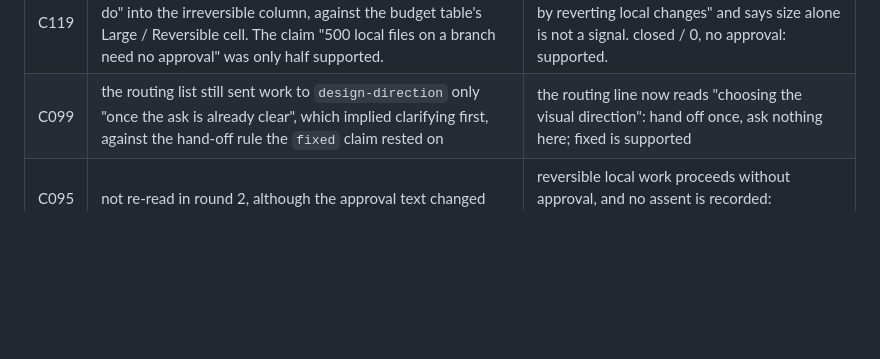
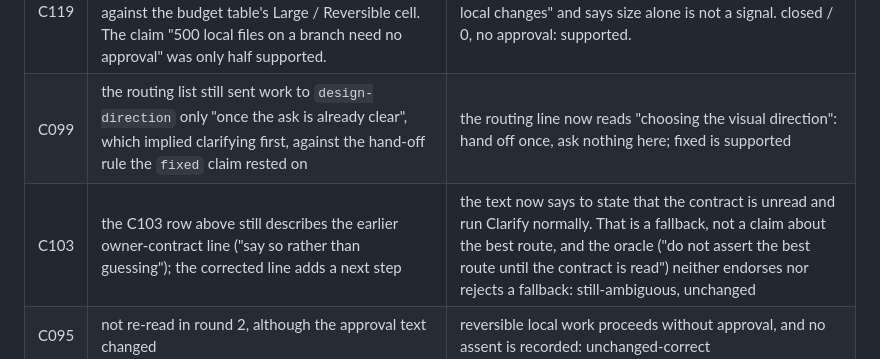
Before and after one commit to simota/clarify-skill, a Markdown page: eval/results-r2.md, the part around the change. GitHub-like rendering; blank space fills up the shorter version.

Commit message:
docs(eval): re-judge C103 against the corrected owner-contract line
The addendum skipped C103 although the line it depends on changed. The
new fallback (state the contract is unread, run Clarify normally) does
not assert a best route; C103 stays still-ambiguous.

Co-Authored-By: Claude Opus 5.5 <noreply@anthropic.com>
Claude-Session: https://claude.ai/code/session_01A9yshLmZNzSYqx8NGnNhD7

```diff
--- a/eval/results-r2.md
+++ b/eval/results-r2.md
@@ -81,6 +81,7 @@ were then re-read against the corrected text.
 |---|---|---|
 | C119 | `detect.md` still moved work that "costs more to redo than to do" into the irreversible column, against the budget table's Large / Reversible cell. The claim "500 local files on a branch need no approval" was only half supported. | `detect.md` now names "cannot be undone by reverting local changes" and says size alone is not a signal. closed / 0, no approval: supported. |
 | C099 | the routing list still sent work to `design-direction` only "once the ask is already clear", which implied clarifying first, against the hand-off rule the `fixed` claim rested on | the routing line now reads "choosing the visual direction": hand off once, ask nothing here; fixed is supported |
+| C103 | the C103 row above still describes the earlier owner-contract line ("say so rather than guessing"); the corrected line adds a next step | the text now says to state that the contract is unread and run Clarify normally. That is a fallback, not a claim about the best route, and the oracle ("do not assert the best route until the contract is read") neither endorses nor rejects a fallback: still-ambiguous, unchanged |
 | C095 | not re-read in round 2, although the approval text changed | reversible local work proceeds without approval, and no assent is recorded: unchanged-correct |
 | C096 | not re-read in round 2 | an explicit approval of the same resolved send is reused: unchanged-correct |
 | C097 | not re-read in round 2 | drafting delegation is not publication approval: unchanged-correct |
```
